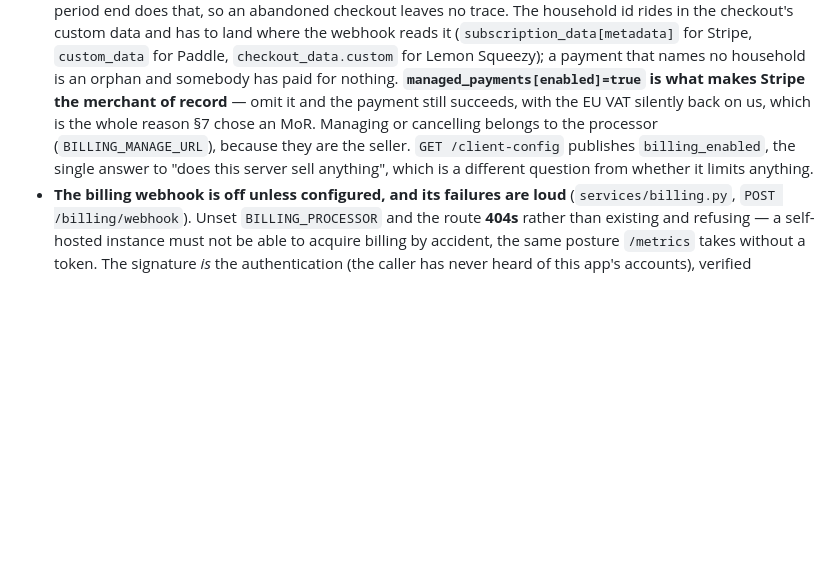
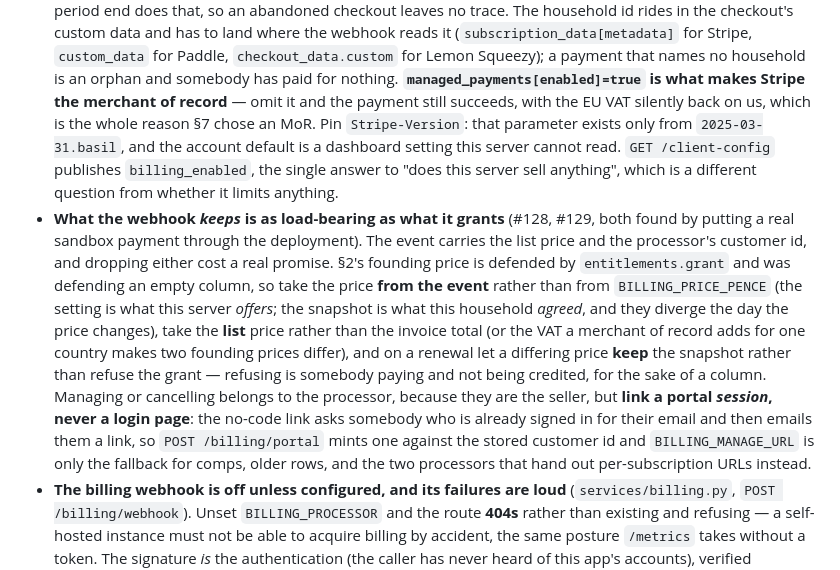
Before and after one commit to marco308/meals, a Markdown page: CLAUDE.md, the part around the change. Rendered like a GitHub page; blank space fills up the shorter version.

Commit message:
Write down what the webhook has to keep
The rules from #128 and #129 belong in CLAUDE.md, not only in the commit that
found them: take the price from the event rather than the setting, take the list
price rather than the invoice total, let a renewal keep the snapshot rather than
refuse the grant, and link a portal session rather than a login page. Plus the
Stripe-Version pin from 1.3.1, which was never written down either.

Co-Authored-By: Claude Opus 5 <noreply@anthropic.com>

```diff
--- a/CLAUDE.md
+++ b/CLAUDE.md
@@ -222,11 +222,29 @@ instrumentation a new feature usually needs.
   a payment that names no household is an orphan and somebody has paid for
   nothing. **`managed_payments[enabled]=true` is what makes Stripe the merchant
   of record** — omit it and the payment still succeeds, with the EU VAT silently
-  back on us, which is the whole reason §7 chose an MoR. Managing or cancelling
-  belongs to the processor (`BILLING_MANAGE_URL`), because they are the seller.
+  back on us, which is the whole reason §7 chose an MoR. Pin
+  `Stripe-Version`: that parameter exists only from `2025-03-31.basil`, and the
+  account default is a dashboard setting this server cannot read.
   `GET /client-config` publishes `billing_enabled`, the single answer to "does
   this server sell anything", which is a different question from whether it
   limits anything.
+- **What the webhook *keeps* is as load-bearing as what it grants** (#128, #129,
+  both found by putting a real sandbox payment through the deployment). The event
+  carries the list price and the processor's customer id, and dropping either cost
+  a real promise. §2's founding price is defended by `entitlements.grant` and was
+  defending an empty column, so take the price **from the event** rather than
+  from `BILLING_PRICE_PENCE` (the setting is what this server *offers*; the
+  snapshot is what this household *agreed*, and they diverge the day the price
+  changes), take the **list** price rather than the invoice total (or the VAT a
+  merchant of record adds for one country makes two founding prices differ), and
+  on a renewal let a differing price **keep** the snapshot rather than refuse the
+  grant — refusing is somebody paying and not being credited, for the sake of a
+  column. Managing or cancelling belongs to the processor, because they are the
+  seller, but **link a portal *session*, never a login page**: the no-code link
+  asks somebody who is already signed in for their email and then emails them a
+  link, so `POST /billing/portal` mints one against the stored customer id and
+  `BILLING_MANAGE_URL` is only the fallback for comps, older rows, and the two
+  processors that hand out per-subscription URLs instead.
 - **The billing webhook is off unless configured, and its failures are loud**
   (`services/billing.py`, `POST /billing/webhook`). Unset `BILLING_PROCESSOR`
   and the route **404s** rather than existing and refusing — a self-hosted
```
